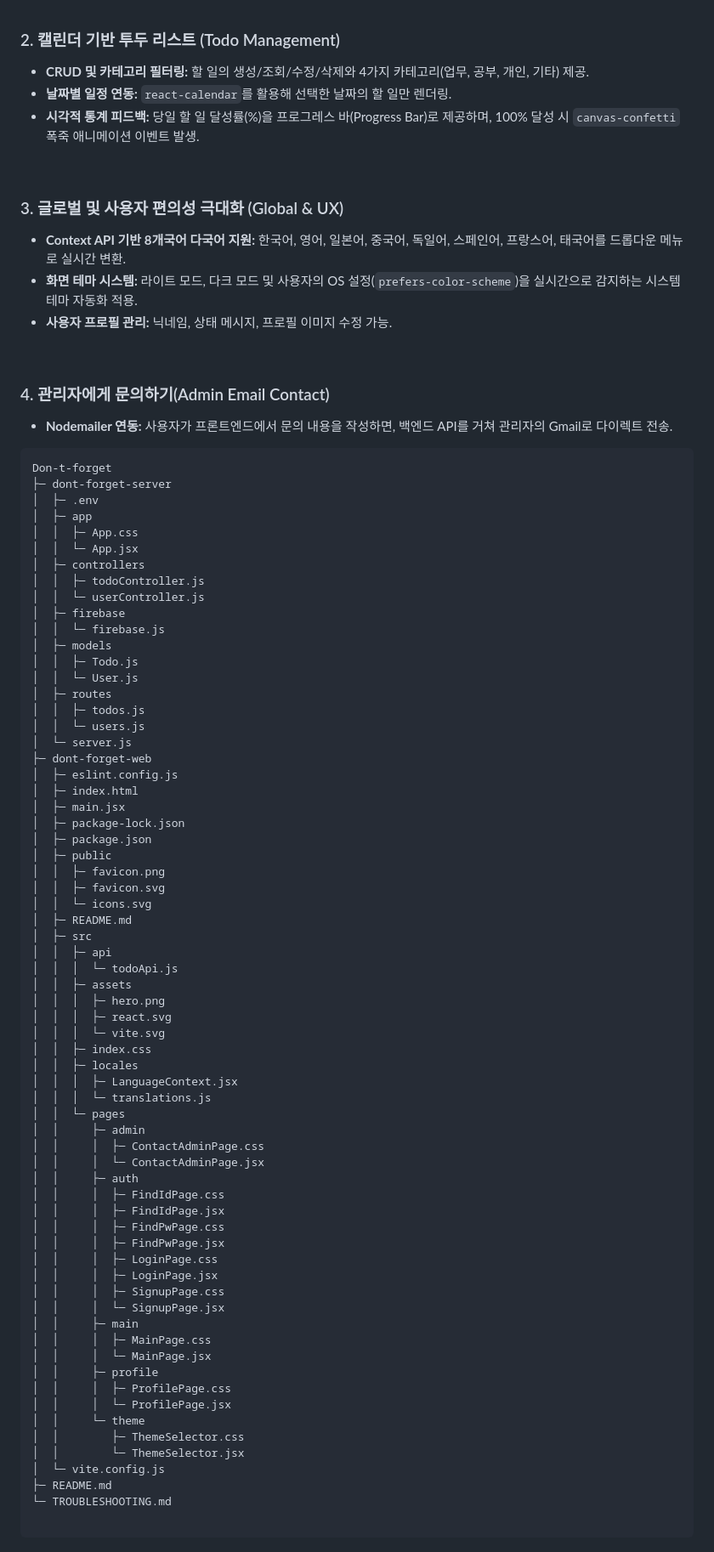
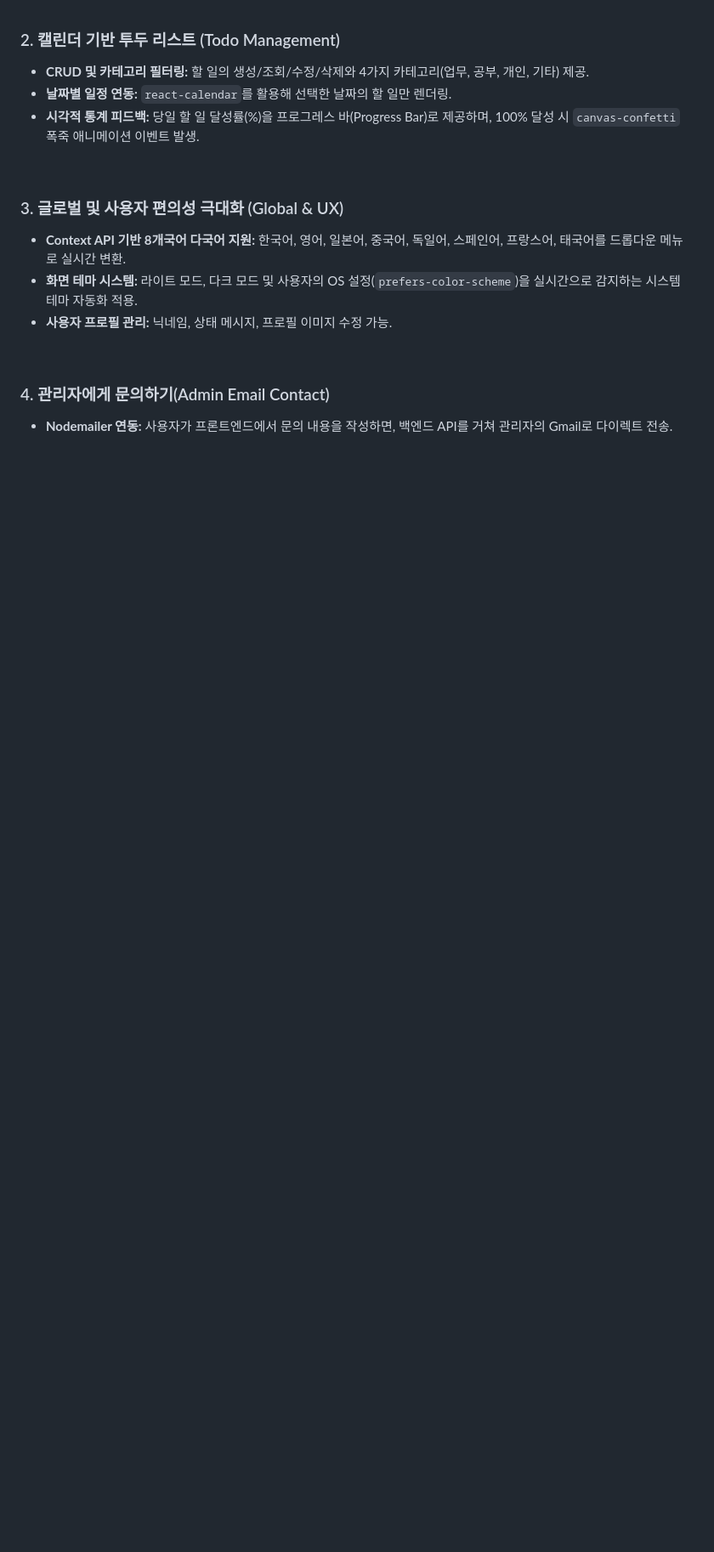
Before and after one commit to KangGiMin/Don-t-forget, a Markdown page: README.md, the part around the change. Shown at 85% size. GitHub-like rendering; blank space fills up the shorter version.

````diff
--- a/README.md
+++ b/README.md
@@ -105,72 +105,3 @@
 
 ### 4. 관리자에게 문의하기(Admin Email Contact)
 * **Nodemailer 연동:** 사용자가 프론트엔드에서 문의 내용을 작성하면, 백엔드 API를 거쳐 관리자의 Gmail로 다이렉트 전송.
-
-```
-Don-t-forget
-├─ dont-forget-server
-│  ├─ .env
-│  ├─ app
-│  │  ├─ App.css
-│  │  └─ App.jsx
-│  ├─ controllers
-│  │  ├─ todoController.js
-│  │  └─ userController.js
-│  ├─ firebase
-│  │  └─ firebase.js
-│  ├─ models
-│  │  ├─ Todo.js
-│  │  └─ User.js
-│  ├─ routes
-│  │  ├─ todos.js
-│  │  └─ users.js
-│  └─ server.js
-├─ dont-forget-web
-│  ├─ eslint.config.js
-│  ├─ index.html
-│  ├─ main.jsx
-│  ├─ package-lock.json
-│  ├─ package.json
-│  ├─ public
-│  │  ├─ favicon.png
-│  │  ├─ favicon.svg
-│  │  └─ icons.svg
-│  ├─ README.md
-│  ├─ src
-│  │  ├─ api
-│  │  │  └─ todoApi.js
-│  │  ├─ assets
-│  │  │  ├─ hero.png
-│  │  │  ├─ react.svg
-│  │  │  └─ vite.svg
-│  │  ├─ index.css
-│  │  ├─ locales
-│  │  │  ├─ LanguageContext.jsx
-│  │  │  └─ translations.js
-│  │  └─ pages
-│  │     ├─ admin
-│  │     │  ├─ ContactAdminPage.css
-│  │     │  └─ ContactAdminPage.jsx
-│  │     ├─ auth
-│  │     │  ├─ FindIdPage.css
-│  │     │  ├─ FindIdPage.jsx
-│  │     │  ├─ FindPwPage.css
-│  │     │  ├─ FindPwPage.jsx
-│  │     │  ├─ LoginPage.css
-│  │     │  ├─ LoginPage.jsx
-│  │     │  ├─ SignupPage.css
-│  │     │  └─ SignupPage.jsx
-│  │     ├─ main
-│  │     │  ├─ MainPage.css
-│  │     │  └─ MainPage.jsx
-│  │     ├─ profile
-│  │     │  ├─ ProfilePage.css
-│  │     │  └─ ProfilePage.jsx
-│  │     └─ theme
-│  │        ├─ ThemeSelector.css
-│  │        └─ ThemeSelector.jsx
-│  └─ vite.config.js
-├─ README.md
-└─ TROUBLESHOOTING.md
-
-```
````
